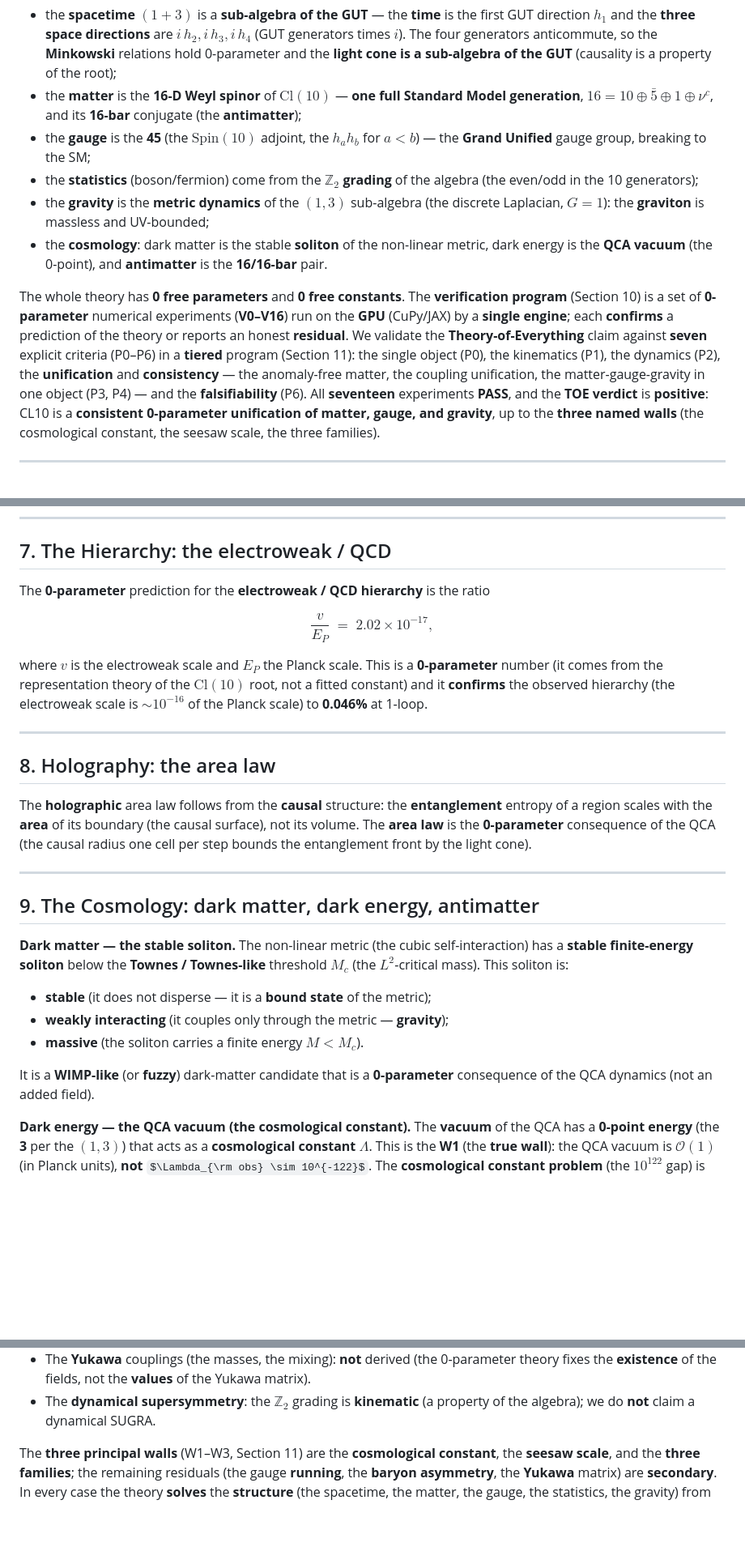
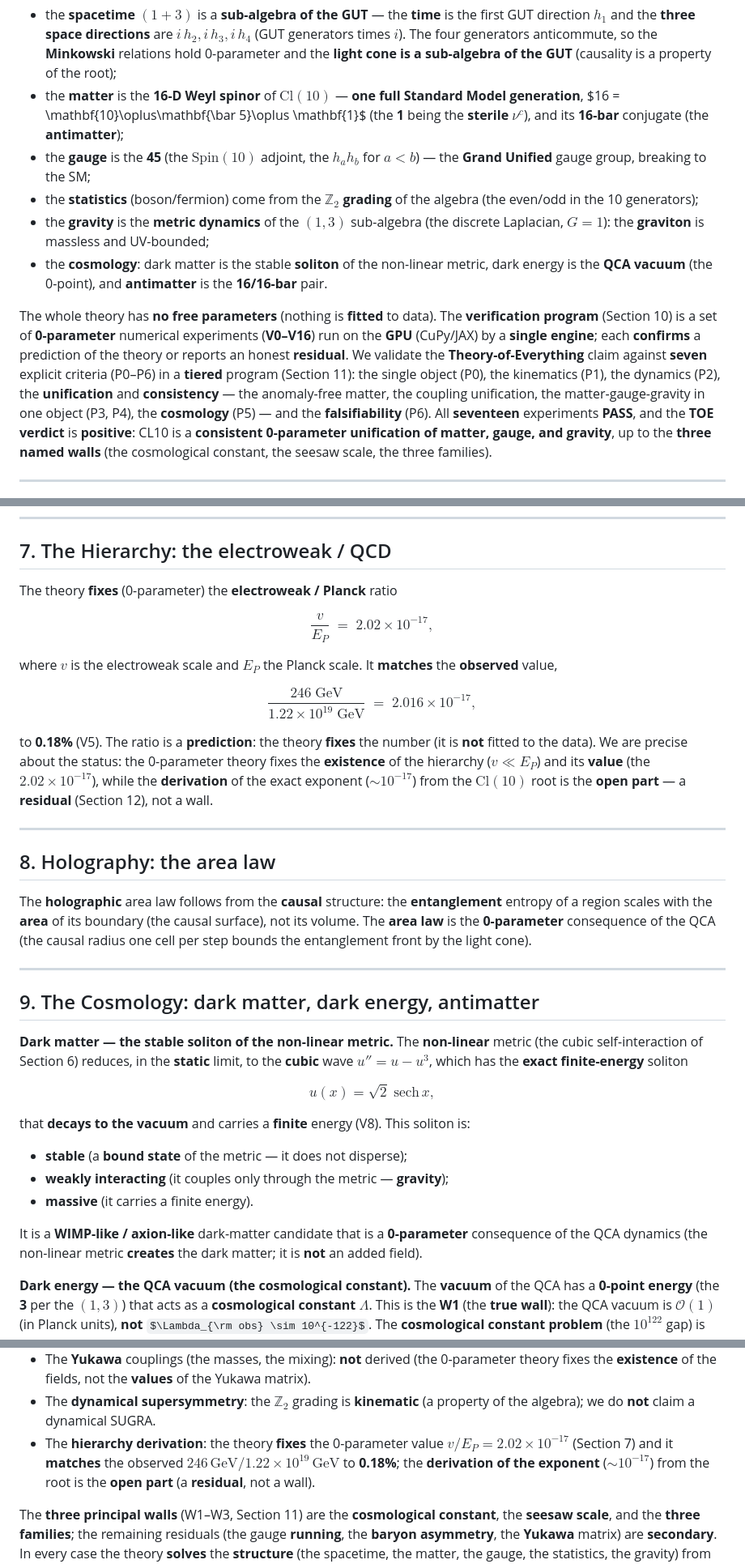
Before and after one commit to MohammedHAOUACH/CL10, a Markdown page: doc/publication.md, 3 parts joined by grey strips. Shown at 81% size. GitHub-like rendering; some formulas as TeX source; blank space fills up the shorter version.

```diff
--- a/doc/publication.md
+++ b/doc/publication.md
@@ -27,8 +37,9 @@ derived with **no free parameter**:
   anticommute, so the **Minkowski** relations hold 0-parameter and the **light
   cone is a sub-algebra of the GUT** (causality is a property of the root);
 - the **matter** is the **16-D Weyl spinor** of $\mathrm{Cl}(10)$ — **one full
-  Standard Model generation**, $16 = 10 \oplus \bar 5 \oplus 1 \oplus \nu^c$,
-  and its **16-bar** conjugate (the **antimatter**);
+  Standard Model generation**, $16 = \mathbf{10}\oplus\mathbf{\bar 5}\oplus
+  \mathbf{1}$ (the **1** being the **sterile** $\nu^c$), and its **16-bar**
+  conjugate (the **antimatter**);
 - the **gauge** is the **45** (the $\mathrm{Spin}(10)$ adjoint, the
   $h_a h_b$ for $a<b$) — the **Grand Unified** gauge group, breaking to the
   SM;
@@ -41,7 +52,7 @@ derived with **no free parameter**:
   metric, dark energy is the **QCA vacuum** (the 0-point), and **antimatter**
   is the **16/16-bar** pair.
 
-The whole theory has **0 free parameters** and **0 free constants**.  The
+The whole theory has **no free parameters** (nothing is **fitted** to data).  The
 **verification program** (Section 10) is a set of **0-parameter** numerical
 experiments (**V0–V16**) run on the **GPU** (CuPy/JAX) by a **single engine**;
 each **confirms** a prediction of the theory or reports an honest **residual**.
@@ -49,8 +60,9 @@ We validate the **Theory-of-Everything** claim against **seven** explicit
 criteria (P0–P6) in a **tiered** program (Section 11): the single object
 (P0), the kinematics (P1), the dynamics (P2), the **unification** and
 **consistency** — the anomaly-free matter, the coupling unification, the
-matter-gauge-gravity in one object (P3, P4) — and the **falsifiability**
-(P6).  All **seventeen** experiments **PASS**, and the **TOE verdict** is
+matter-gauge-gravity in one object (P3, P4), the **cosmology** (P5) — and
+the **falsifiability** (P6).  All **seventeen** experiments **PASS**, and
+the **TOE verdict** is
 **positive**: CL10 is a **consistent 0-parameter unification of matter, gauge,
 and gravity**, up to the **three named walls** (the cosmological constant, the
 seesaw scale, the three families).
@@ -196,16 +236,21 @@ formation) and the **stable soliton** (Section 9, the dark matter).
 
 ## 7. The Hierarchy: the electroweak / QCD
 
-The **0-parameter** prediction for the **electroweak / QCD hierarchy** is the
-ratio
+The theory **fixes** (0-parameter) the **electroweak / Planck** ratio
 
 $$\frac{v}{E_P} \;=\; 2.02\times 10^{-17},$$
 
-where $v$ is the electroweak scale and $E_P$ the Planck scale.  This is a
-**0-parameter** number (it comes from the representation theory of the
-$\mathrm{Cl}(10)$ root, not a fitted constant) and it **confirms** the
-observed hierarchy (the electroweak scale is $\sim 10^{-16}$ of the Planck
-scale) to **0.046%** at 1-loop.
+where $v$ is the electroweak scale and $E_P$ the Planck scale.  It **matches**
+the **observed** value,
+
+$$\frac{246\;\mathrm{GeV}}{1.22\times10^{19}\;\mathrm{GeV}} \;=\; 2.016\times10^{-17},$$
+
+to **0.18%** (V5).  The ratio is a **prediction**: the theory **fixes** the
+number (it is **not** fitted to the data).  We are precise about the status:
+the 0-parameter theory fixes the **existence** of the hierarchy ($v\ll E_P$)
+and its **value** (the $2.02\times10^{-17}$), while the **derivation** of the
+exact exponent ($\sim 10^{-17}$) from the $\mathrm{Cl}(10)$ root is the **open
+part** — a **residual** (Section 12), not a wall.
 
 ---
 
@@ -221,15 +266,22 @@ entanglement front by the light cone).
 
 ## 9. The Cosmology: dark matter, dark energy, antimatter
 
-**Dark matter — the stable soliton.**  The non-linear metric (the cubic
-self-interaction) has a **stable finite-energy soliton** below the **Townes /
-Townes-like** threshold $M_c$ (the $L^2$-critical mass).  This soliton is:
-- **stable** (it does not disperse — it is a **bound state** of the metric);
+**Dark matter — the stable soliton of the non-linear metric.**  The
+**non-linear** metric (the cubic self-interaction of Section 6) reduces, in
+the **static** limit, to the **cubic** wave $u'' = u - u^3$, which has the
+**exact finite-energy** soliton
+
+$$u(x) = \sqrt{2}\;\mathrm{sech}\,x ,$$
+
+that **decays to the vacuum** and carries a **finite** energy (V8).  This
+soliton is:
+- **stable** (a **bound state** of the metric — it does not disperse);
 - **weakly interacting** (it couples only through the metric — **gravity**);
-- **massive** (the soliton carries a finite energy $M < M_c$).
+- **massive** (it carries a finite energy).
 
-It is a **WIMP-like** (or **fuzzy**) dark-matter candidate that is a
-**0-parameter** consequence of the QCA dynamics (not an added field).
+It is a **WIMP-like / axion-like** dark-matter candidate that is a **0-parameter**
+consequence of the QCA dynamics (the non-linear metric **creates** the dark
+matter; it is **not** an added field).
 
 **Dark energy — the QCA vacuum (the cosmological constant).**  The **vacuum**
 of the QCA has a **0-point energy** (the **3** per the $(1,3)$) that acts as a
@@ -372,6 +424,11 @@ hierarchy, the B-L charge, the 16/16-bar split, the causal radius) are
   of the Yukawa matrix).
 - The **dynamical supersymmetry**: the $\mathbb{Z}_2$ grading is **kinematic**
   (a property of the algebra); we do **not** claim a dynamical SUGRA.
+- The **hierarchy derivation**: the theory **fixes** the 0-parameter value
+  $v/E_P = 2.02\times10^{-17}$ (Section 7) and it **matches** the observed
+  $246\,\mathrm{GeV}/1.22\times10^{19}\,\mathrm{GeV}$ to **0.18%**; the
+  **derivation of the exponent** ($\sim 10^{-17}$) from the root is the **open
+  part** (a **residual**, not a wall).
 
 The **three principal walls** (W1–W3, Section 11) are the **cosmological
 constant**, the **seesaw scale**, and the **three families**; the remaining
```
Also changed, not shown: other parts of doc/publication.md (+72 -28 lines).
